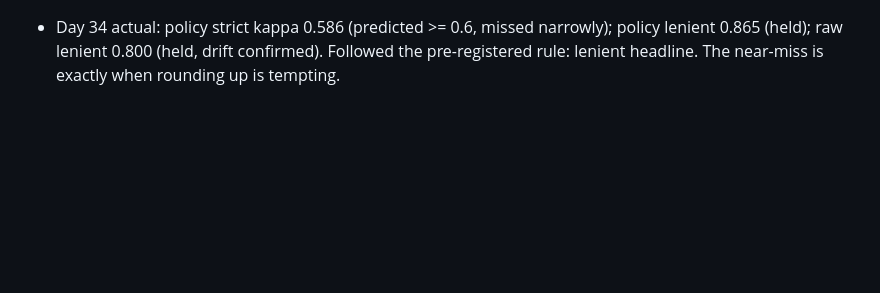
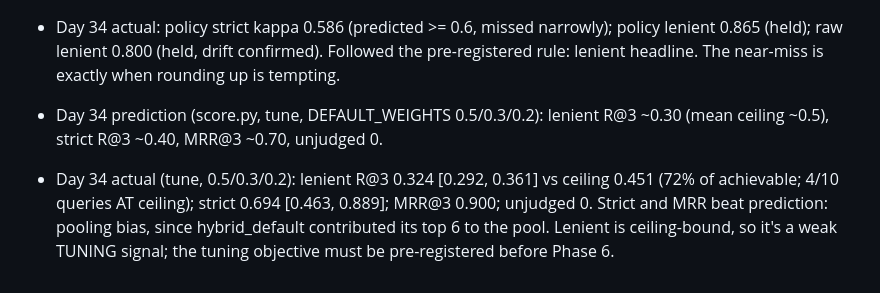
Before and after one commit to harshiltewari2004/pr-review-assistant, a Markdown page: JOURNAL.md, the part around the change. Rendered like a GitHub page; blank space fills up the shorter version.

Commit message:
Day 34 journal

```diff
--- a/JOURNAL.md
+++ b/JOURNAL.md
@@ -1275,3 +1275,5 @@ pgvector.Vector, not ndarray (.to_numpy()). First orchestrator run #8994:
 - Day 33: agreement analysis turned "labels disagree" into a cause. Disagreements were systematic (adjacent, one direction), traced to a grader instruction stricter than 01 §3. Fix the instruction, not the labels by hand.
 - Day 34 prediction (before round-2 kappa, policy D-P5-16 committed): policy strict kappa rises from 0.380 to >= 0.6; policy lenient stays ~0.86; raw round-2 lenient falls below 0.86 (the 0/1 drift).
 - Day 34 actual: policy strict kappa 0.586 (predicted >= 0.6, missed narrowly); policy lenient 0.865 (held); raw lenient 0.800 (held, drift confirmed). Followed the pre-registered rule: lenient headline. The near-miss is exactly when rounding up is tempting.
+- Day 34 prediction (score.py, tune, DEFAULT_WEIGHTS 0.5/0.3/0.2): lenient R@3 ~0.30 (mean ceiling ~0.5), strict R@3 ~0.40, MRR@3 ~0.70, unjudged 0.
+- Day 34 actual (tune, 0.5/0.3/0.2): lenient R@3 0.324 [0.292, 0.361] vs ceiling 0.451 (72% of achievable; 4/10 queries AT ceiling); strict 0.694 [0.463, 0.889]; MRR@3 0.900; unjudged 0. Strict and MRR beat prediction: pooling bias, since hybrid_default contributed its top 6 to the pool. Lenient is ceiling-bound, so it's a weak TUNING signal; the tuning objective must be pre-registered before Phase 6.
```
